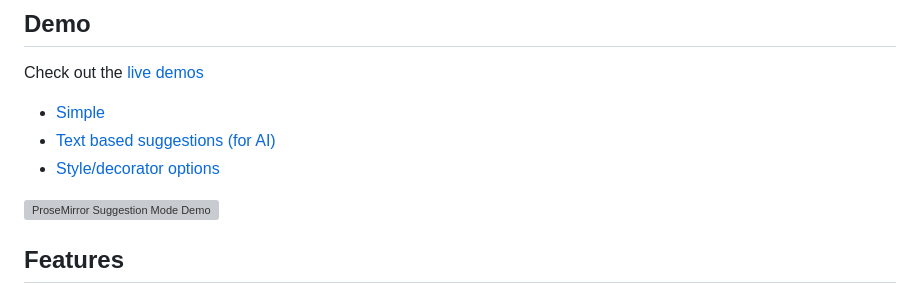
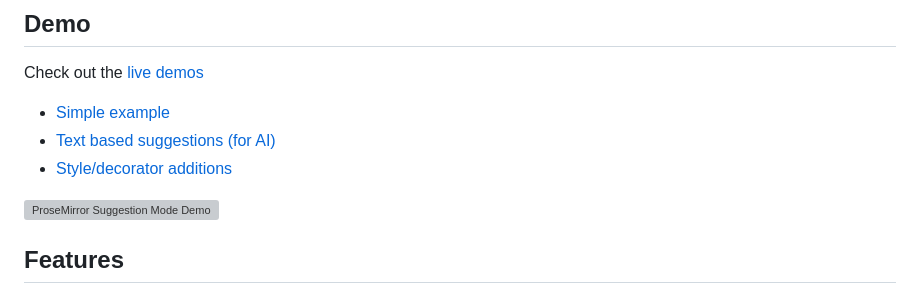
Before and after one commit to davefowler/prosemirror-suggestion-mode-examples, a Markdown page: README.md, the part around the change. Rendered like a GitHub page; grey boxes are pictures that could not be loaded.

Commit message:
more readme inc

```diff
--- a/README.md
+++ b/README.md
@@ -7,9 +7,9 @@ A ProseMirror plugin that implements a "suggestion mode" method to track and sho
 
 Check out the [live demos](https://prosemirror-suggestion-mode.netlify.app)
 
- - [Simple](https://prosemirror-suggestion-mode.netlify.app/examples/simple/)
+ - [Simple example](https://prosemirror-suggestion-mode.netlify.app/examples/simple/)
  - [Text based suggestions (for AI)](https://prosemirror-suggestion-mode.netlify.app/examples/suggestedit/)
- - [Style/decorator options](https://prosemirror-suggestion-mode.netlify.app/examples/inkandswitch/)
+ - [Style/decorator additions](https://prosemirror-suggestion-mode.netlify.app/examples/inkandswitch/)
 
 [![ProseMirror Suggestion Mode Demo](https://github.com/davefowler/prosemirror-suggestion-mode/blob/main/assets/prosemirror-suggestion-mode-demo.png?raw=true)](https://prosemirror-suggestion-mode.netlify.app/examples/simple/)
 
```
